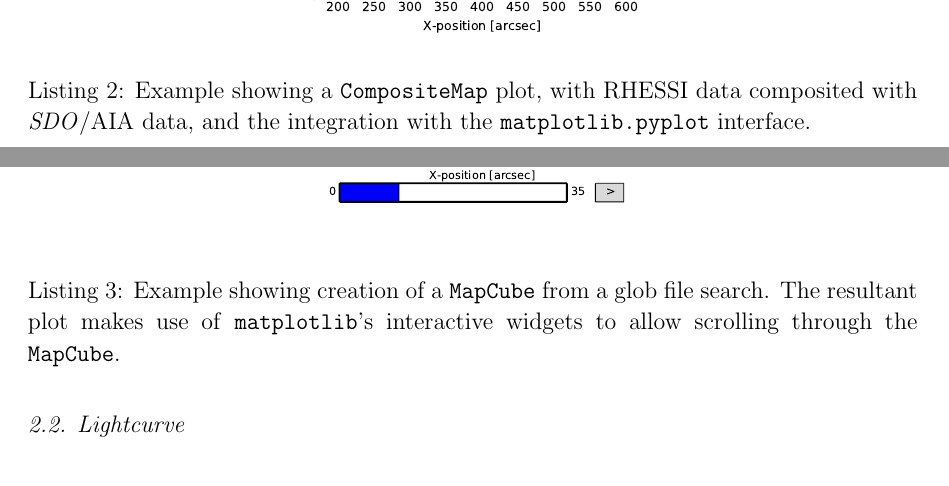
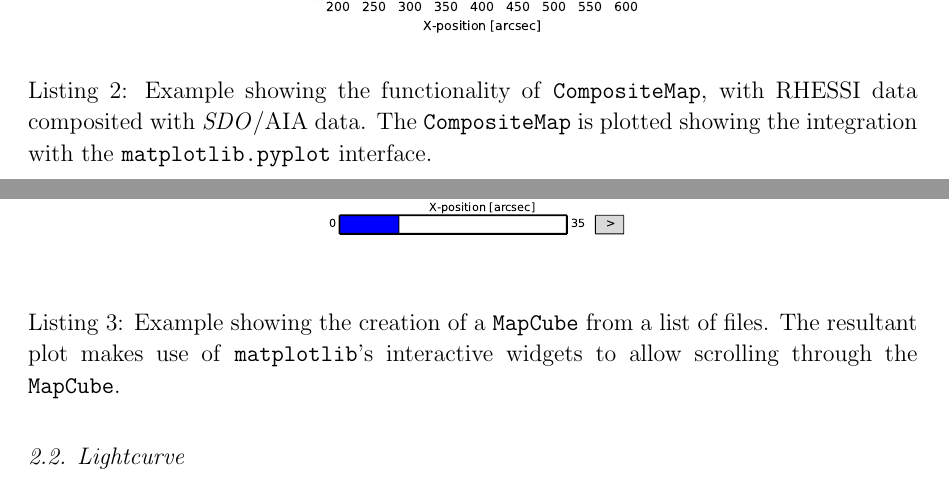
Before and after one commit to sunpy/sunpy-0.4-paper, a LaTeX paper (Sunpy_paper_0.4.tex, which reads 2-1-Map.tex): two parts of pages 6 and 7 of 25, joined at a grey line, cut so that both start at the same text. Compiled offline with pdfLaTeX.

Commit message:
updates to Map section

```diff
--- a/2-1-Map.tex
+++ b/2-1-Map.tex
@@ -76,8 +76,8 @@ interact with these classes.
 \begin{center}
 \includegraphics[width=0.8\columnwidth]{comp_map_example}
 \end{center}
-\caption{Example showing a \texttt{CompositeMap} plot, with RHESSI data composited
-with \textit{SDO}/AIA data, and the integration with the \texttt{matplotlib.pyplot} interface.}
+\caption{Example showing the functionality of \texttt{CompositeMap}, with RHESSI data composited
+with \textit{SDO}/AIA data. The \texttt{CompositeMap} is plotted showing the integration with the \texttt{matplotlib.pyplot} interface.}
 \label{code:compmap_1}
 \end{listing}
 
@@ -90,7 +90,7 @@ with \textit{SDO}/AIA data, and the integration with the \texttt{matplotlib.pypl
 \begin{center}
 \includegraphics[width=0.8\columnwidth]{aia_cube_controls}
 \end{center}
-\caption{Example showing creation of a \texttt{MapCube} from a glob file search. The
+\caption{Example showing the creation of a \texttt{MapCube} from a list of files. The
 resultant plot makes use of \texttt{matplotlib}'s interactive widgets to allow scrolling
 through the \texttt{MapCube}.}
 \label{code:mapcube_1}
```
